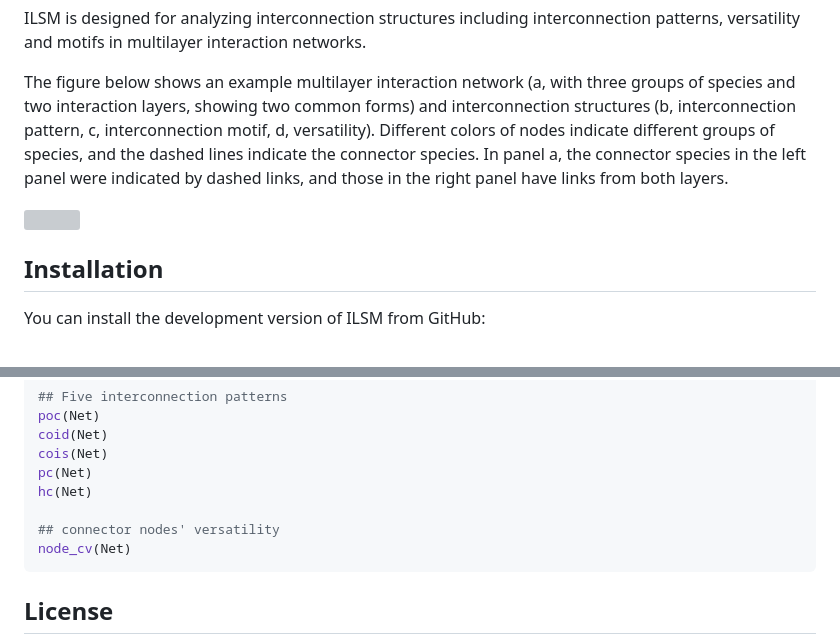
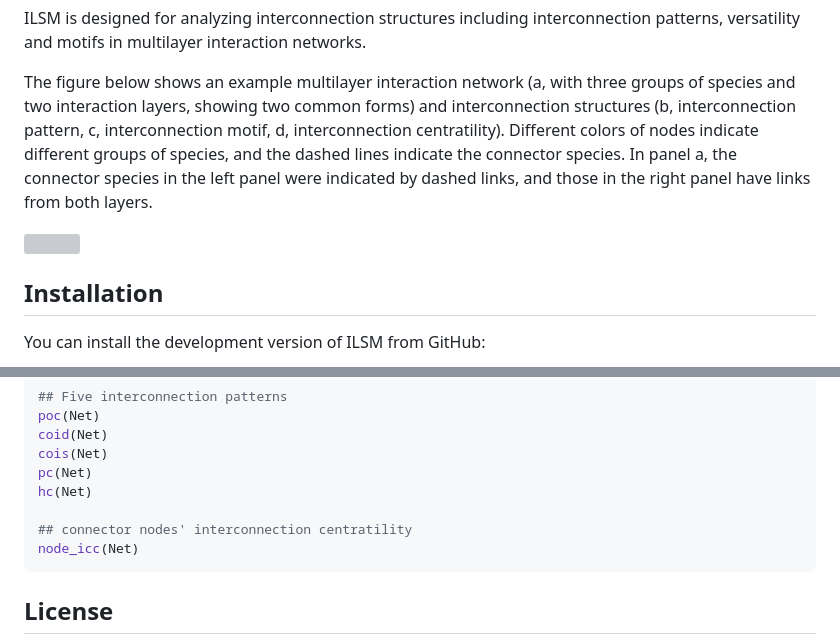
Before and after one commit to WeichengSun/ILSM, a Markdown page: README.md, 2 parts joined by grey strips. GitHub-like rendering; grey boxes are pictures that could not be loaded.

````diff
--- a/README.md
+++ b/README.md
@@ -25,9 +25,9 @@ interaction networks.
 The figure below shows an example multilayer interaction network (a,
 with three groups of species and two interaction layers, showing two
 common forms) and interconnection structures (b, interconnection
-pattern, c, interconnection motif, d, versatility). Different colors of
-nodes indicate different groups of species, and the dashed lines
-indicate the connector species. In panel a, the connector species in the
-left panel were indicated by dashed links, and those in the right panel
-have links from both layers.
+pattern, c, interconnection motif, d, interconnection centratility).
+Different colors of nodes indicate different groups of species, and the
+dashed lines indicate the connector species. In panel a, the connector
+species in the left panel were indicated by dashed links, and those in
+the right panel have links from both layers.
 
@@ -81,8 +81,8 @@ cois(Net)
 pc(Net)
 hc(Net)
 
-## connector nodes' versatility
-node_cv(Net)
+## connector nodes' interconnection centratility
+node_icc(Net)
 ```
 
 ## License
````
Also changed, not shown: other parts of README.md (+6 -6 lines).
